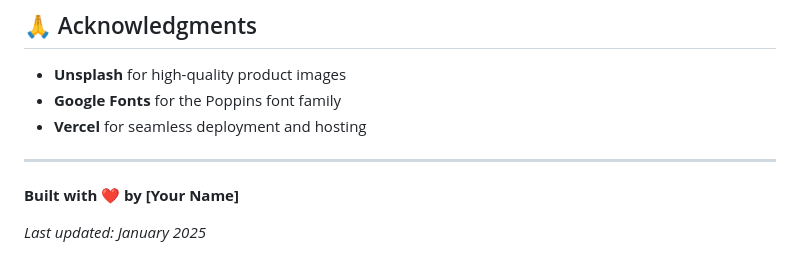
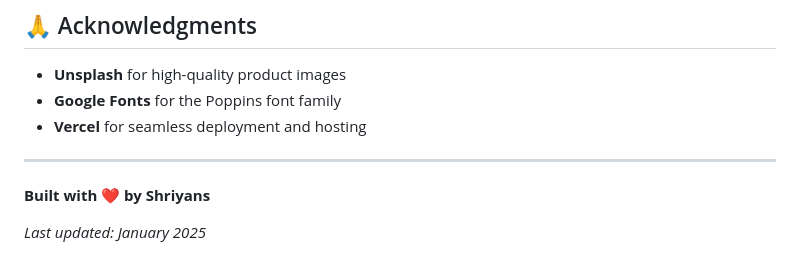
Before and after one commit to shriyansX/E-Commerce, a Markdown page: README.md, the part around the change. GitHub-like rendering.

```diff
--- a/README.md
+++ b/README.md
@@ -162,6 +162,6 @@ This project is open source and available under the [MIT License](LICENSE).
 
 ---
 
-**Built with ❤️ by [Your Name]**
+**Built with ❤️ by Shriyans**
 
 *Last updated: January 2025*
```
